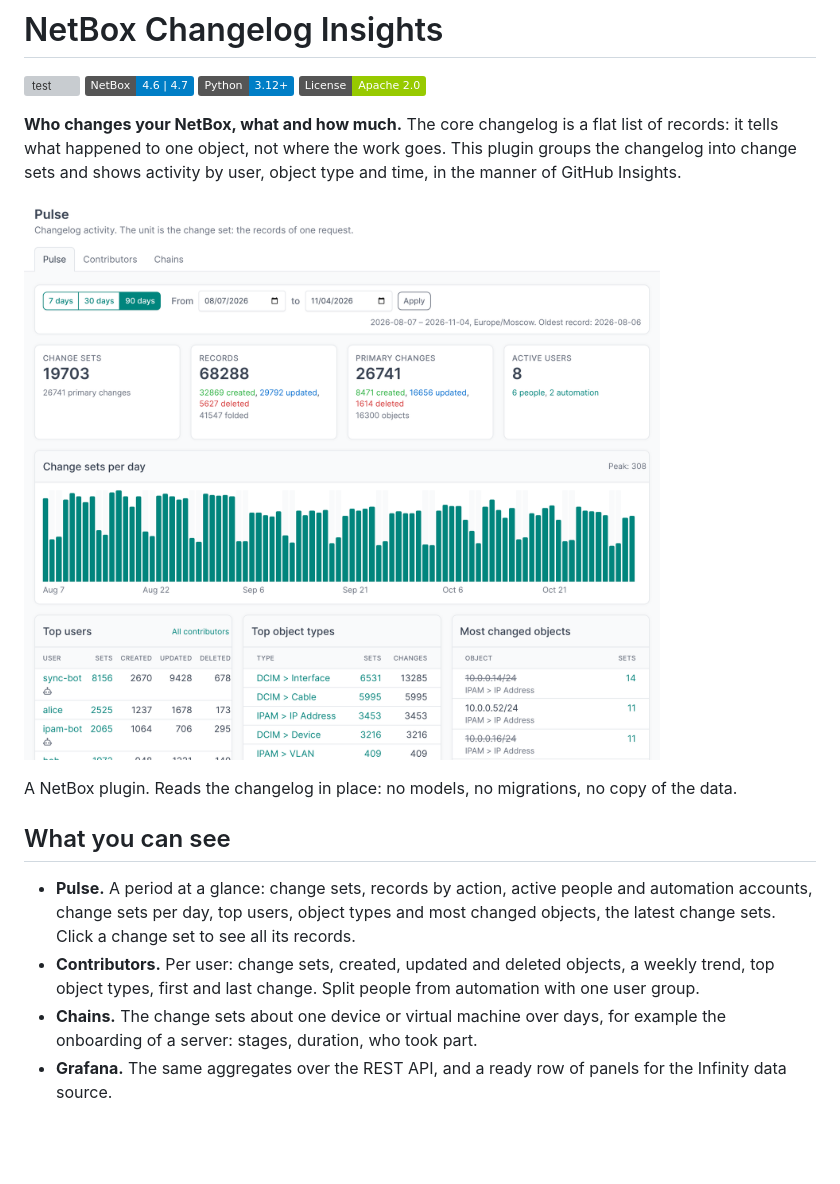
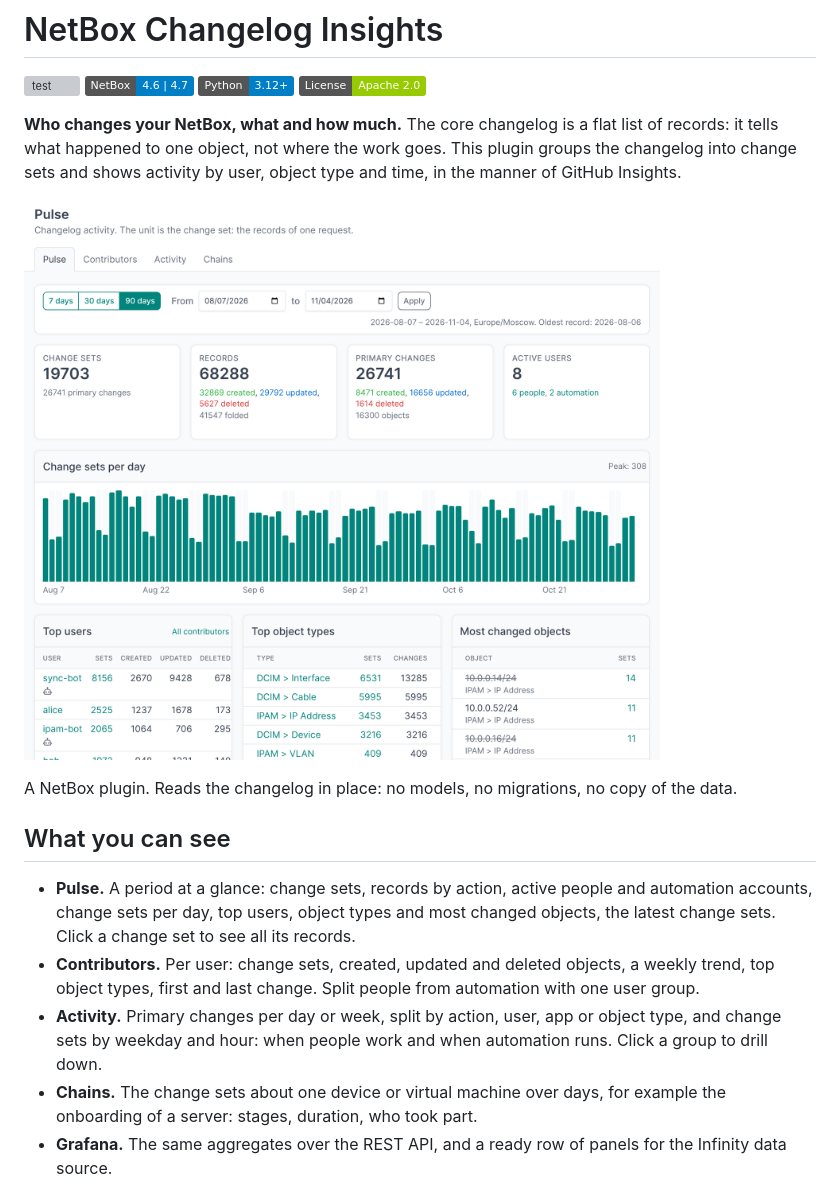
Before and after one commit to islepnev/netbox-changelog-insights, a Markdown page: README.md, the part around one of its changes. Rendered like a GitHub page; pictures changed too: docs/img/hero.png; badges without logos; blank space fills up the shorter version; grey boxes are pictures that could not be loaded.

```diff
--- a/README.md
+++ b/README.md
@@ -15,6 +15,7 @@ A NetBox plugin. Reads the changelog in place: no models, no migrations, no copy
 
 - **Pulse.** A period at a glance: change sets, records by action, active people and automation accounts, change sets per day, top users, object types and most changed objects, the latest change sets. Click a change set to see all its records.
 - **Contributors.** Per user: change sets, created, updated and deleted objects, a weekly trend, top object types, first and last change. Split people from automation with one user group.
+- **Activity.** Primary changes per day or week, split by action, user, app or object type, and change sets by weekday and hour: when people work and when automation runs. Click a group to drill down.
 - **Chains.** The change sets about one device or virtual machine over days, for example the onboarding of a server: stages, duration, who took part.
 - **Grafana.** The same aggregates over the REST API, and a ready row of panels for the Infinity data source.
 
```
Also changed, not shown: other parts of README.md (+6 -4 lines), docs/design.md (+1 -1 lines), docs/img/activity.png (added), docs/img/chains.png, docs/img/contributors.png, docs/img/pulse.png, 12 other files.
